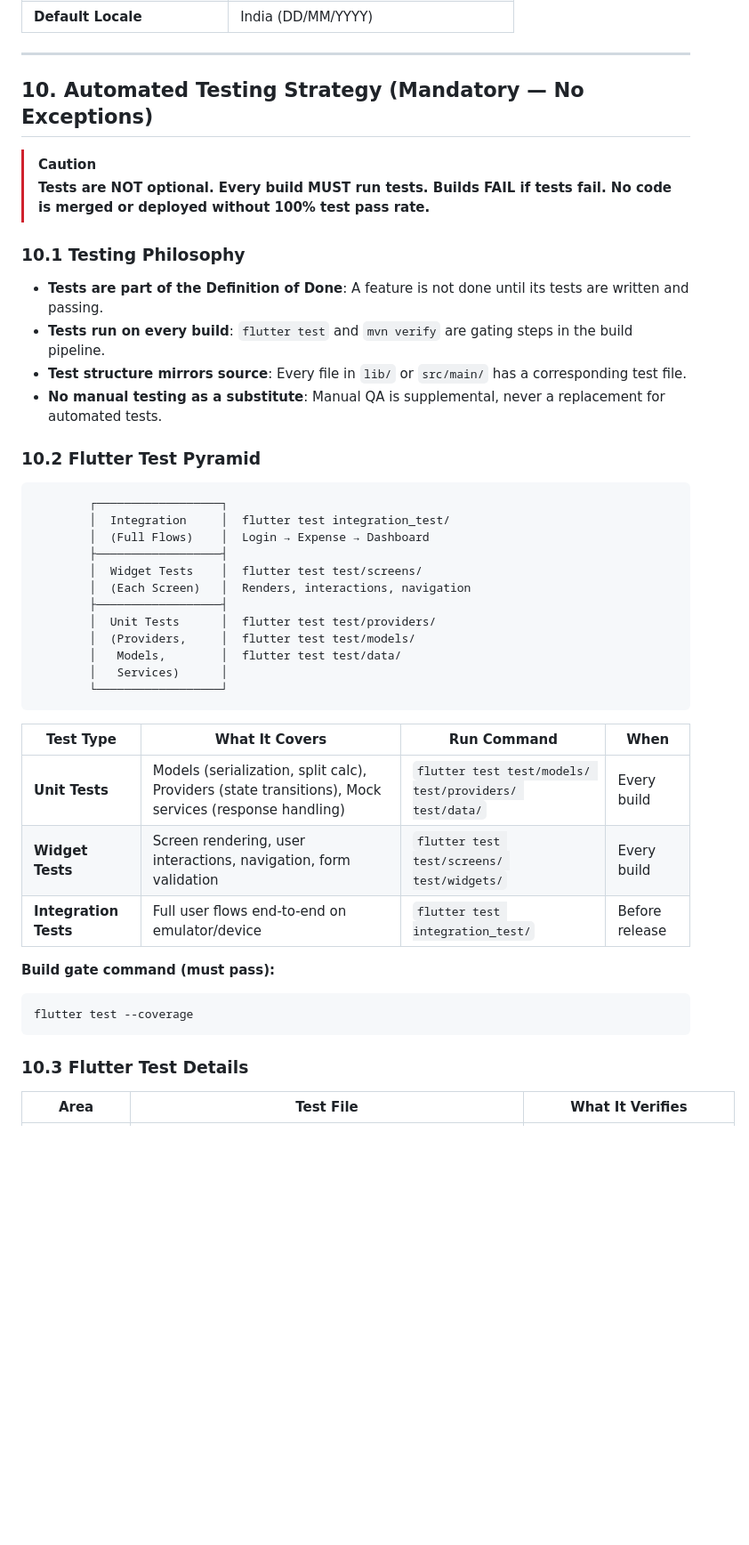
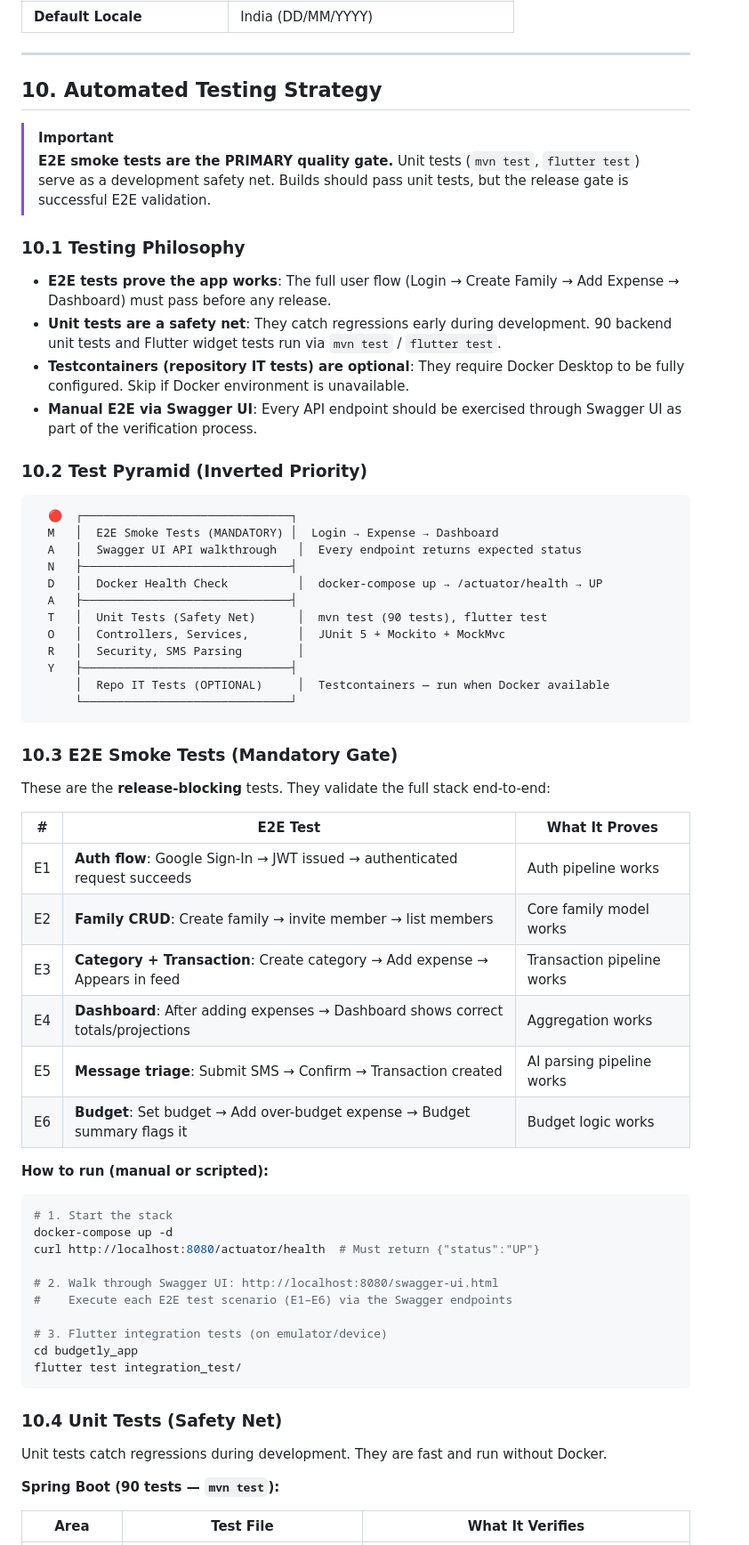
Before and after one commit to jayy2kok/budgetly, a Markdown page: plans/development_plan.md, the part around one of its changes. Shown at 89% size. Rendered like a GitHub page; blank space fills up the shorter version.

Commit message:
Relaxed unit testing in favor of e2e testing

````diff
--- a/plans/development_plan.md
+++ b/plans/development_plan.md
@@ -714,47 +713,67 @@ Based on the Stitch screen designs:
 
 ---
 
-## 10. Automated Testing Strategy (Mandatory — No Exceptions)
+## 10. Automated Testing Strategy
 
-> [!CAUTION]
-> **Tests are NOT optional. Every build MUST run tests. Builds FAIL if tests fail. No code is merged or deployed without 100% test pass rate.**
+> [!IMPORTANT]
+> **E2E smoke tests are the PRIMARY quality gate.** Unit tests (`mvn test`, `flutter test`) serve as a development safety net. Builds should pass unit tests, but the release gate is successful E2E validation.
 
 ### 10.1 Testing Philosophy
 
-- **Tests are part of the Definition of Done**: A feature is not done until its tests are written and passing.
-- **Tests run on every build**: `flutter test` and `mvn verify` are gating steps in the build pipeline.
-- **Test structure mirrors source**: Every file in `lib/` or `src/main/` has a corresponding test file.
-- **No manual testing as a substitute**: Manual QA is supplemental, never a replacement for automated tests.
+- **E2E tests prove the app works**: The full user flow (Login → Create Family → Add Expense → Dashboard) must pass before any release.
+- **Unit tests are a safety net**: They catch regressions early during development. 90 backend unit tests and Flutter widget tests run via `mvn test` / `flutter test`.
+- **Testcontainers (repository IT tests) are optional**: They require Docker Desktop to be fully configured. Skip if Docker environment is unavailable.
+- **Manual E2E via Swagger UI**: Every API endpoint should be exercised through Swagger UI as part of the verification process.
 
-### 10.2 Flutter Test Pyramid
+### 10.2 Test Pyramid (Inverted Priority)
 
 ```
-        ┌──────────────────┐
-        │  Integration     │  flutter test integration_test/
-        │  (Full Flows)    │  Login → Expense → Dashboard
-        ├──────────────────┤
-        │  Widget Tests    │  flutter test test/screens/
-        │  (Each Screen)   │  Renders, interactions, navigation
-        ├──────────────────┤
-        │  Unit Tests      │  flutter test test/providers/
-        │  (Providers,     │  flutter test test/models/
-        │   Models,        │  flutter test test/data/
-        │   Services)      │
-        └──────────────────┘
+  🔴  ┌──────────────────────────────┐
+  M   │  E2E Smoke Tests (MANDATORY) │  Login → Expense → Dashboard
+  A   │  Swagger UI API walkthrough   │  Every endpoint returns expected status
+  N   ├──────────────────────────────┤
+  D   │  Docker Health Check          │  docker-compose up → /actuator/health → UP
+  A   ├──────────────────────────────┤
+  T   │  Unit Tests (Safety Net)      │  mvn test (90 tests), flutter test
+  O   │  Controllers, Services,       │  JUnit 5 + Mockito + MockMvc
+  R   │  Security, SMS Parsing        │
+  Y   ├──────────────────────────────┤
+      │  Repo IT Tests (OPTIONAL)     │  Testcontainers — run when Docker available
+      └──────────────────────────────┘
 ```
 
-| Test Type | What It Covers | Run Command | When |
-|-----------|---------------|-------------|------|
-| **Unit Tests** | Models (serialization, split calc), Providers (state transitions), Mock services (response handling) | `flutter test test/models/ test/providers/ test/data/` | Every build |
-| **Widget Tests** | Screen rendering, user interactions, navigation, form validation | `flutter test test/screens/ test/widgets/` | Every build |
-| **Integration Tests** | Full user flows end-to-end on emulator/device | `flutter test integration_test/` | Before release |
+### 10.3 E2E Smoke Tests (Mandatory Gate)
 
-**Build gate command (must pass):**
+These are the **release-blocking** tests. They validate the full stack end-to-end:
+
+| # | E2E Test | What It Proves |
+|---|----------|----------------|
+| E1 | **Auth flow**: Google Sign-In → JWT issued → authenticated request succeeds | Auth pipeline works |
+| E2 | **Family CRUD**: Create family → invite member → list members | Core family model works |
+| E3 | **Category + Transaction**: Create category → Add expense → Appears in feed | Transaction pipeline works |
+| E4 | **Dashboard**: After adding expenses → Dashboard shows correct totals/projections | Aggregation works |
+| E5 | **Message triage**: Submit SMS → Confirm → Transaction created | AI parsing pipeline works |
+| E6 | **Budget**: Set budget → Add over-budget expense → Budget summary flags it | Budget logic works |
+
+**How to run (manual or scripted):**
 ```bash
-flutter test --coverage
+# 1. Start the stack
+docker-compose up -d
+curl http://localhost:8080/actuator/health  # Must return {"status":"UP"}
+
+# 2. Walk through Swagger UI: http://localhost:8080/swagger-ui.html
+#    Execute each E2E test scenario (E1–E6) via the Swagger endpoints
+
+# 3. Flutter integration tests (on emulator/device)
+cd budgetly_app
+flutter test integration_test/
 ```
 
-### 10.3 Flutter Test Details
+### 10.4 Unit Tests (Safety Net)
+
+Unit tests catch regressions during development. They are fast and run without Docker.
+
+**Spring Boot (90 tests — `mvn test`):**
 
 | Area | Test File | What It Verifies |
 |------|-----------|-------------------|
````
Also changed, not shown: other parts of plans/development_plan.md (+60 -95 lines).
